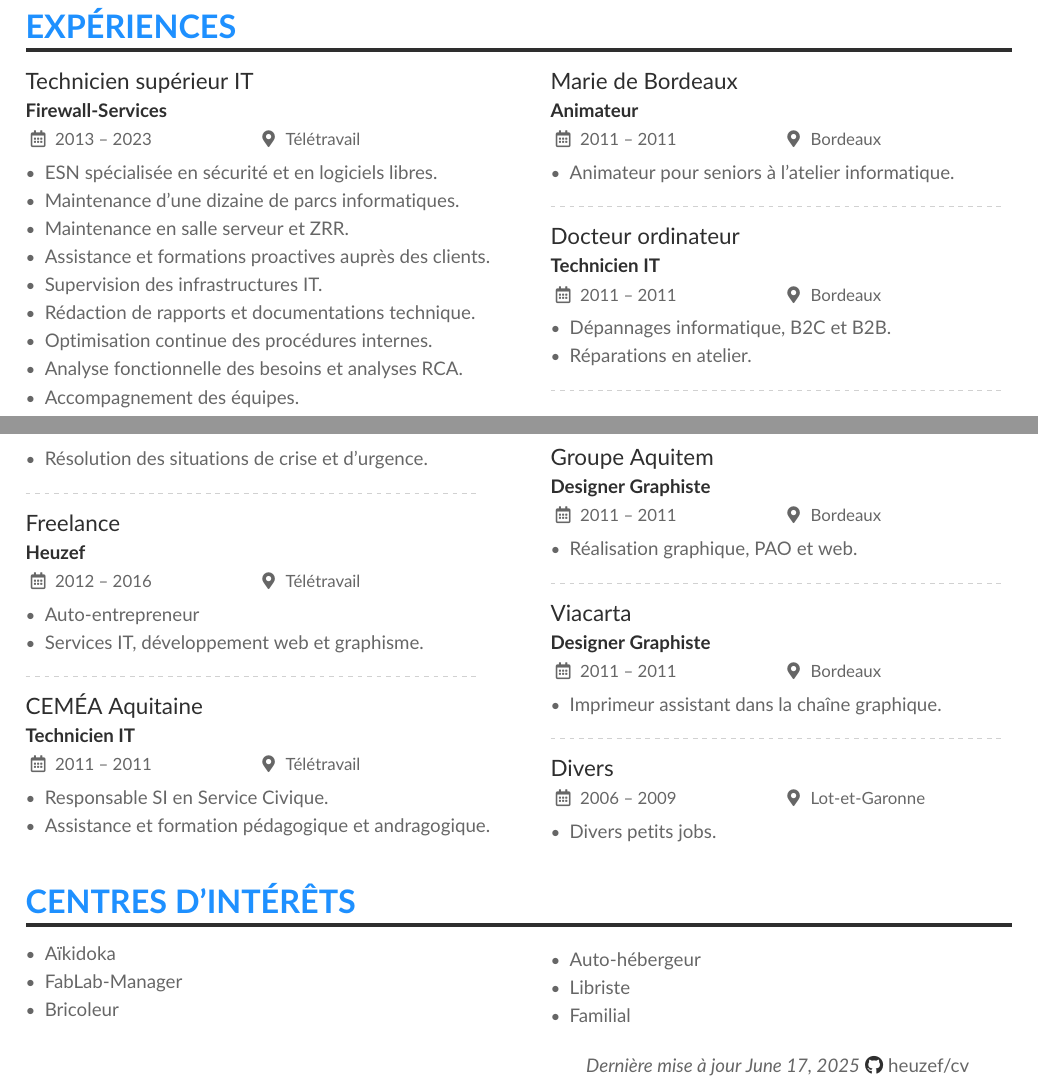
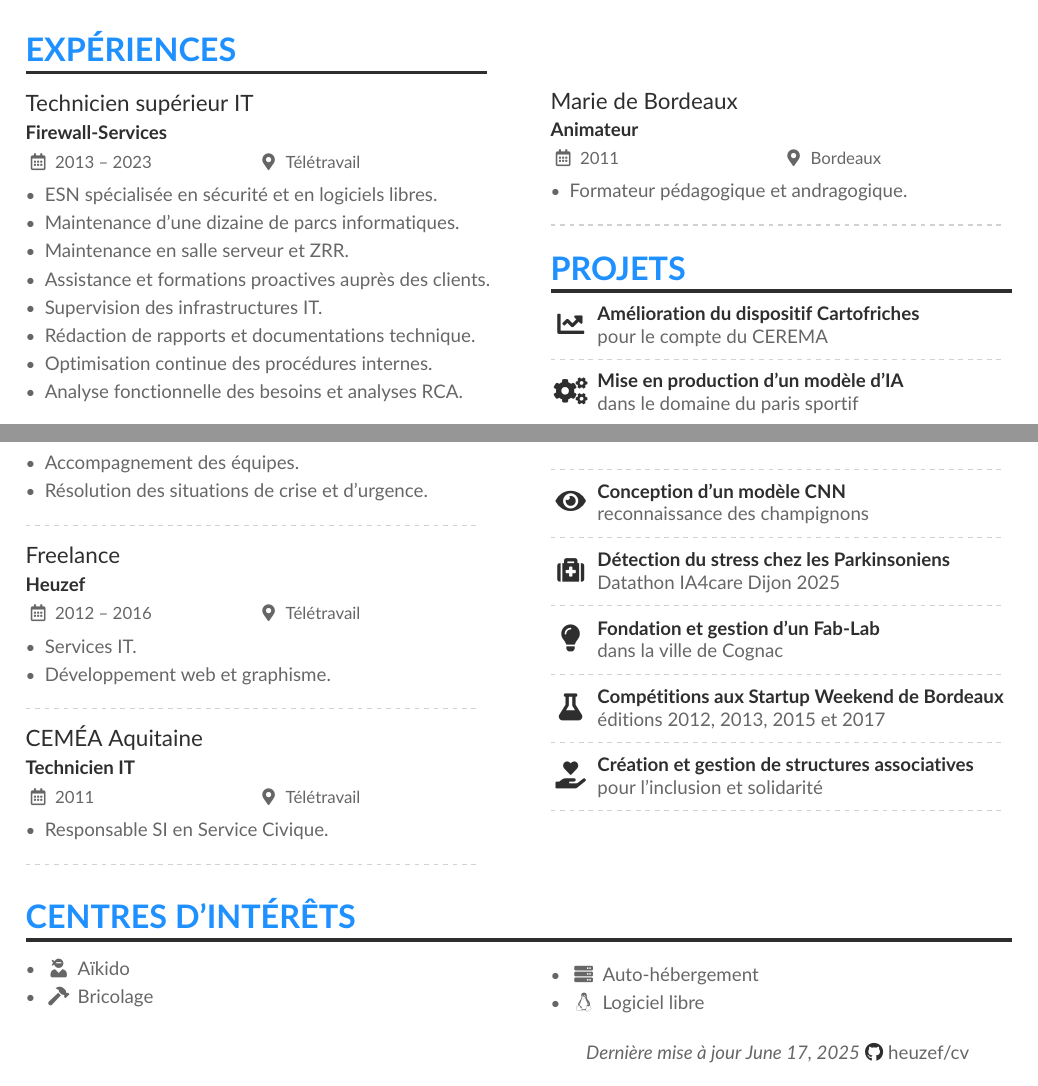
Before and after one commit to heuzef/cv, a LaTeX CV (fr/heuzef_cv.tex): two parts of pages 2 and 3 of 3, joined at a grey line, cut so that both start at the same text. Compiled offline with pdfLaTeX.

Commit message:
Update CV (FR)

```diff
--- a/fr/heuzef_cv.tex
+++ b/fr/heuzef_cv.tex
@@ -207,10 +202,13 @@ Ma capacité à jouer un rôle de facilitateur entre différents experts me perm
     \includegraphics[width=1\linewidth]{heuzef_2025_02.jpg}
 \end{figure}
 
+\bigskip
+
+\columnratio{0.50}
+
+\begin{paracol}{2}
+
 \cvsection{Expériences}
-
-\columnratio{0.5}
-\begin{paracol}{2}
 
 \cvevent{Technicien supérieur IT}{Firewall-Services}{2013 -- 2023}{Télétravail}
 \begin{itemize}
@@ -224,60 +222,65 @@ Ma capacité à jouer un rôle de facilitateur entre différents experts me perm
 \item Analyse fonctionnelle des besoins et analyses RCA.
 \item Accompagnement des équipes.
 \item Résolution des situations de crise et d’urgence.
-
 \end{itemize}
 
 \divider
 
 \cvevent{Freelance}{Heuzef}{2012 -- 2016}{Télétravail}
 \begin{itemize}
-\item Auto-entrepreneur
-\item Services IT, développement web et graphisme.
+\item Services IT.
+\item Développement web et graphisme.
 \end{itemize}
 
 \divider
 
-\cvevent{CEMÉA Aquitaine}{Technicien IT}{2011 -- 2011}{Télétravail}
+\cvevent{CEMÉA Aquitaine}{Technicien IT}{2011}{Télétravail}
 \begin{itemize}
 \item Responsable SI en Service Civique.
-\item Assistance et formation pédagogique et andragogique.
-\end{itemize}
-
-\switchcolumn
-
-\cvevent{Marie de Bordeaux}{Animateur}{2011 -- 2011}{Bordeaux}
-\begin{itemize}
-\item Animateur pour seniors à l'atelier informatique.
 \end{itemize}
 
 \divider
 
-\cvevent{Docteur ordinateur}{Technicien IT}{2011 -- 2011}{Bordeaux}
+\switchcolumn
+
+\bigskip \bigskip \bigskip \bigskip
+
+\cvevent{Marie de Bordeaux}{Animateur}{2011}{Bordeaux}
 \begin{itemize}
-\item Dépannages informatique, B2C et B2B.
-\item Réparations en atelier.
+\item Formateur pédagogique et andragogique.
 \end{itemize}
 
 \divider
 
-\cvevent{Groupe Aquitem}{Designer Graphiste}{2011 -- 2011}{Bordeaux}
-\begin{itemize}
-\item Réalisation graphique, PAO et web.
-\end{itemize}
+\cvsection{Projets}
+
+\cvachievement{\faChartLine}{Amélioration du dispositif Cartofriches}{pour le compte du CEREMA}
 
 \divider
 
-\cvevent{Viacarta}{Designer Graphiste}{2011 -- 2011}{Bordeaux}
-\begin{itemize}
-\item Imprimeur assistant dans la chaîne graphique.
-\end{itemize}
+\cvachievement{\faCogs}{Mise en production d'un modèle d'IA}{dans le domaine du paris sportif}
 
 \divider
 
-\cvevent{Divers}{}{2006 -- 2009}{Lot-et-Garonne}
-\begin{itemize}
-\item Divers petits jobs.
-\end{itemize}
+\cvachievement{\faEye}{Conception d'un modèle CNN}{reconnaissance des champignons}
+
+\divider
+
+\cvachievement{\faMedkit}{Détection du stress chez les Parkinsoniens}{Datathon IA4care Dijon 2025}
+
+\divider
+
+\cvachievement{\faLightbulb}{Fondation et gestion d'un Fab-Lab}{dans la ville de Cognac}
+
+\divider
+
+\cvachievement{\faFlask}{Compétitions aux Startup Weekend de Bordeaux}{éditions 2012, 2013, 2015 et 2017}
+
+\divider
+
+\cvachievement{\faHandHoldingHeart}{Création et gestion de structures associatives}{pour l'inclusion et solidarité}
+
+\divider
 
 \end{paracol}
 
@@ -287,13 +290,11 @@ Ma capacité à jouer un rôle de facilitateur entre différents experts me perm
 \begin{paracol}{2}
 
 \begin{itemize}
-\item Aïkidoka
-\item FabLab-Manager
-\item Bricoleur
+\item {\faUserNinja} Aïkido
+\item {\faHammer} Bricolage
 \switchcolumn
-\item Auto-hébergeur
-\item Libriste
-\item Familial
+\item {\faServer} Auto-hébergement
+\item {\faLinux} Logiciel libre
 \end{itemize}
 
 \end{paracol}
```
Also changed, not shown: fr/heuzef_cv.min.pdf, fr/heuzef_cv.tex (29 more changed lines), 1 other file.
